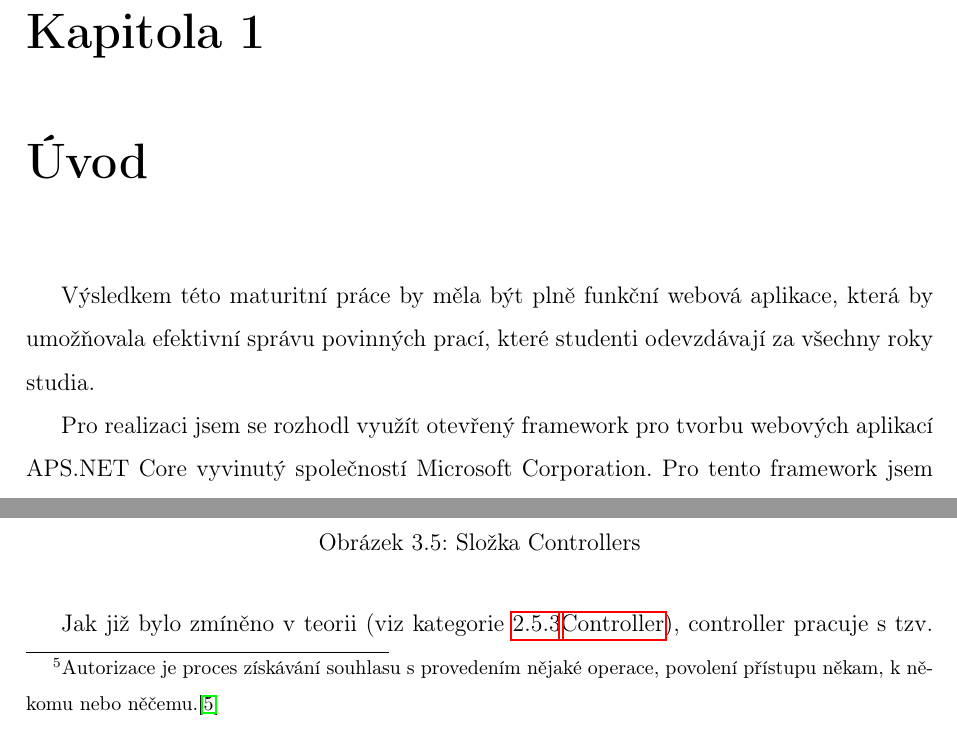
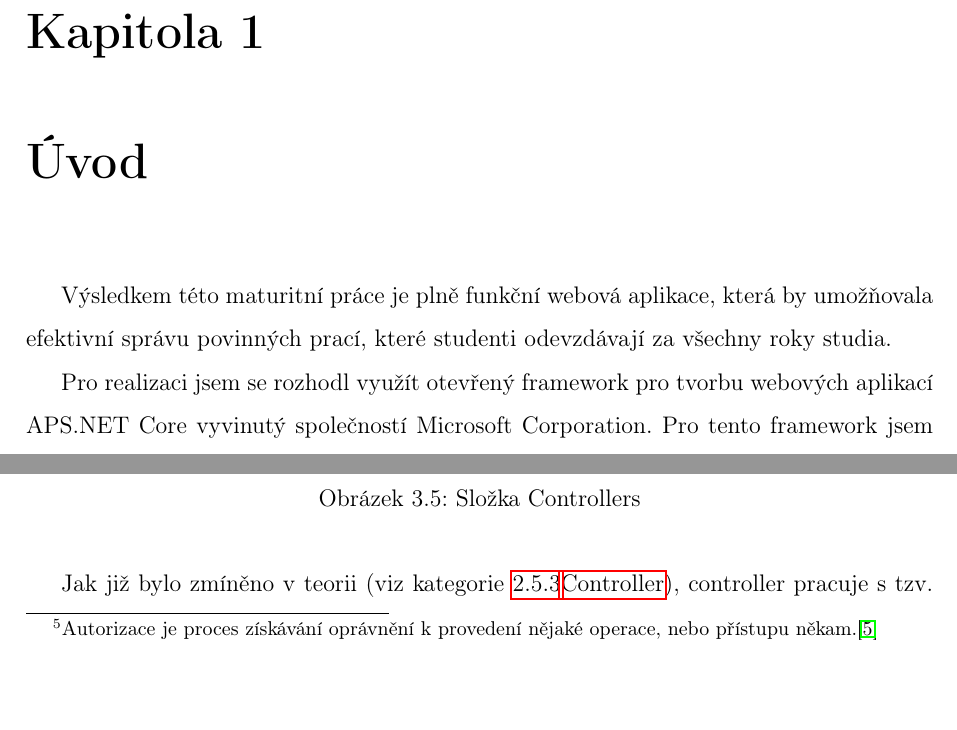
Before and after one commit to Kropi11/Maturitni-zkouska, a LaTeX thesis (Dlouhodoba maturitni prace/Dokumentace/src/main.tex, which reads Dlouhodoba maturitni prace/Dokumentace/src/monapack.sty): two parts of pages 10 and 22 of 41 before the commit and two parts of pages 13 and 25 of 44 after it, joined at a grey line, cut so that both start at the same text. Compiled offline with pdfLaTeX.

Commit message:
Dokumentace

```diff
--- a/Dlouhodoba maturitni prace/Dokumentace/src/main.tex
+++ b/Dlouhodoba maturitni prace/Dokumentace/src/main.tex
@@ -36,7 +46,7 @@
 	\obsah
 
 	\chapter{Úvod}
-    Výsledkem této maturitní práce by měla být plně funkční webová aplikace, která by umožňovala efektivní správu povinných prací, které studenti odevzdávají za všechny roky studia.\par
+    Výsledkem této maturitní práce je plně funkční webová aplikace, která by umožňovala efektivní správu povinných prací, které studenti odevzdávají za všechny roky studia.\par
 	Pro realizaci jsem se rozhodl využít otevřený framework pro tvorbu webových aplikací APS.NET Core vyvinutý společností Microsoft Corporation. Pro tento framework jsem se rozhodl hlavně díky jeho jednoduché implementaci, možnosti ho vyvíjet a spouštět na~platformách Windows, Linux i macOS a vysokému výkonu.\par
 	Pro návrh stránky využiji architektonický vzor MVC, ten mi pomůže oddělit logiku webové aplikace (Backend) od výstupu (Frontend). Pro to, aby tento vzor byl účinný, musím si rozvrhnout oprávnění, tedy role, které se ve webové aplikaci budou vyskytovat.\par
 	Mimo jiné musím vyřešit způsob registrování a následného přihlašování uživatelů, tak~aby se eliminovala možnost neoprávněného přihlášení. To vše ale nebude správně fungovat, pokud nebudu mít připravenou databázi. Tu mám v plánu vytvořit v MySQL, což je velice rozšířený otevřený systém řízení báze dat.\par
@@ -219,7 +229,7 @@
 
 	\section{Controller}
 	Poslední položkou v MVC vzoru je controller. Každá role (kromě vedení, to má stejná práva jako administrator) bude mít vlastní controller. V projektu mám celkem 4 role, jejich bližší popis je v kategorii \ref{Autorizace}\nameref{Autorizace}, to znamená, že zde budou 3 controllery pro~role a~k tomu 1 controller pro home adresář, kde je Domovská stránka (\viz{Controllers}).\par
-	Protože každá role má mít vlastní controller, musel jsem nějaký způsobem ošetřit, aby uživatel např. s rolí studenta nemohl načíst view z controlleru pro administratora. Uživatele je tedy potřeba autorizovat\footnote{Autorizace je proces získávání souhlasu s provedením nějaké operace, povolení přístupu někam, k~někomu nebo něčemu.\cite{Autorizace}} k přístupu do controlleru. Pro tuto akci postačí napsat nad třídu kód viz zdrojový kód \ref{Autorize}.
+	Protože každá role má mít vlastní controller, musel jsem nějaký způsobem ošetřit, aby uživatel např. s rolí studenta nemohl načíst view z controlleru pro administratora. Uživatele je tedy potřeba autorizovat\footnote{Autorizace je proces získávání oprávnění k provedení nějaké operace, nebo přístupu někam.\cite{Autorizace}} k přístupu do controlleru. Pro tuto akci postačí napsat nad třídu kód viz zdrojový kód \ref{Autorize}.
 	\begin{listing}[H]
 		\inputminted{csharp}{SourceCode/Controllers/Autorize.cs}
 		\caption{Controller - Autorizace}
--- a/Dlouhodoba maturitni prace/Dokumentace/src/monapack.sty
+++ b/Dlouhodoba maturitni prace/Dokumentace/src/monapack.sty
@@ -307,7 +307,7 @@
 }
 
 %zadání
-\newcommand{\zadani}[7]{
+\newcommand{\zadani}{
 \thispagestyle{empty}
 \begin{center}
 	\includegraphics[width=3cm]{logo}\\[2mm]
@@ -317,7 +317,7 @@
 	{\textbf{\Huge{\@nazevPrace}}}\\[2mm]
 	\normalsize Téma číslo \@cisloPrace\\[2,5cm]
 	Termín odevzdání:\\
-	#1
+	18. dubna 2021
 \end{center}
 \vfill
 \noindent student/ka:\\
@@ -329,7 +329,16 @@ Písek \@skolniRok\\
 \newpage \thispagestyle{empty}
 \subsubsection*{Zadání}
 \begin{enumerate}
-	#2
+	\bod{Proveďte teoretický úvod k problematice řešící návrh webové aplikace pro odevzdávání, třídění a kontrolu odevzdaných povinných prací (výběr vhodné technologie) v rozsahu max. 6 stran.}
+		\bod{Realizujete vlastní řešení v následujících bodech (v dokumentaci min. 8 stran).}
+			\begin{enumerate}
+				\item Proveďte rodělení uživatelských skupin a jejich oprávnění.
+				\item Napište program umožňující správu školních povinných prací.
+				\item Vyřešte přihlašování uživatelů, pokud možno využijte školní LDAP server.
+				\item Navrhněte a realizujte propojení s vhodnou databází.
+			\end{enumerate}
+		\bod{Zpracujte dokumentaci dle metodického návrhu a ppt prezentaci pro účely obhajoby.}
+		\bod{Zpracujte materiál pro propagaci výsledků své práce - ppt prezentaci nebo vytvořte poster, nebo informační www stránku, nebo promo video apod.}
 \end{enumerate}
 
 \subsubsection*{Kritéria hodnocení maturitní práce}
@@ -379,13 +388,13 @@ nedostatečný (0--30) \%, dostatečný (31--47) \%, dobrý (48--65) \%, chvalit
 	\item práce bude zpracována podle platného metodického pokynu pro zadání a realizaci maturitní práce Č. j.: SPŠ/1211/2013 (dostupný na:
 	n:$\backslash$!maturita$\backslash$MetodickýPokyn$\backslash$...)
 	\item Kompletní práce se odevzdává do informačního střediska školy v jednom tištěném exempláři doplněném elektronickým nosičem dat (CD, DVD, USB flash disk, SD karta), na kterém bude uvedena kompletně zpracovaná práce včetně příloh. V případě tvorby software, také zdrojový kód navrženého software. V případě projektu, také projektová dokumentace (podrobná technická zpráva, úplná výkresová dokumentace, podrobný rozpočet).
-	\item Náklady na materiál bude hradit: #3.
-	\item Funkční vzorek bude majetkem: #4.
+	\item Náklady na materiál bude hradit: škola.
+	\item Funkční vzorek bude majetkem: školy.
 \end{itemize}
 \thispagestyle{empty}
 
 \vfill \noindent
-V Písku #5\\[1cm]
+V Písku 16. 11. 2020\\[1cm]
 \hspace{1,25cm} \makebox[2in]{\hrulefill}\\
 \@reditel\\
 ředitel SPŠ a VOŠ Písek\\
```
Also changed, not shown: Dlouhodoba maturitni prace/Dokumentace/out/main.pdf, Dlouhodoba maturitni prace/Dokumentace/src/main.tex (20 more changed lines), 6 other files.
